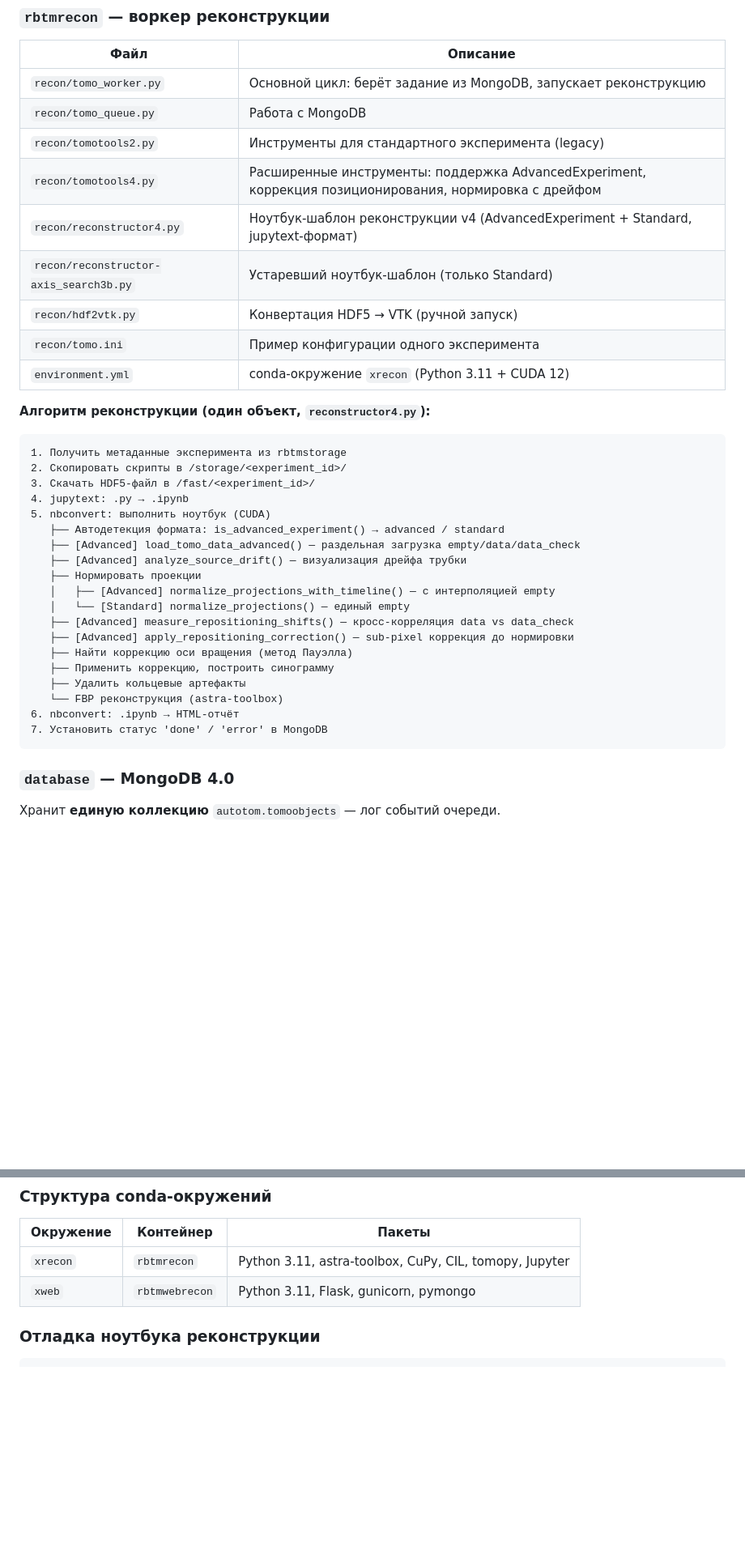
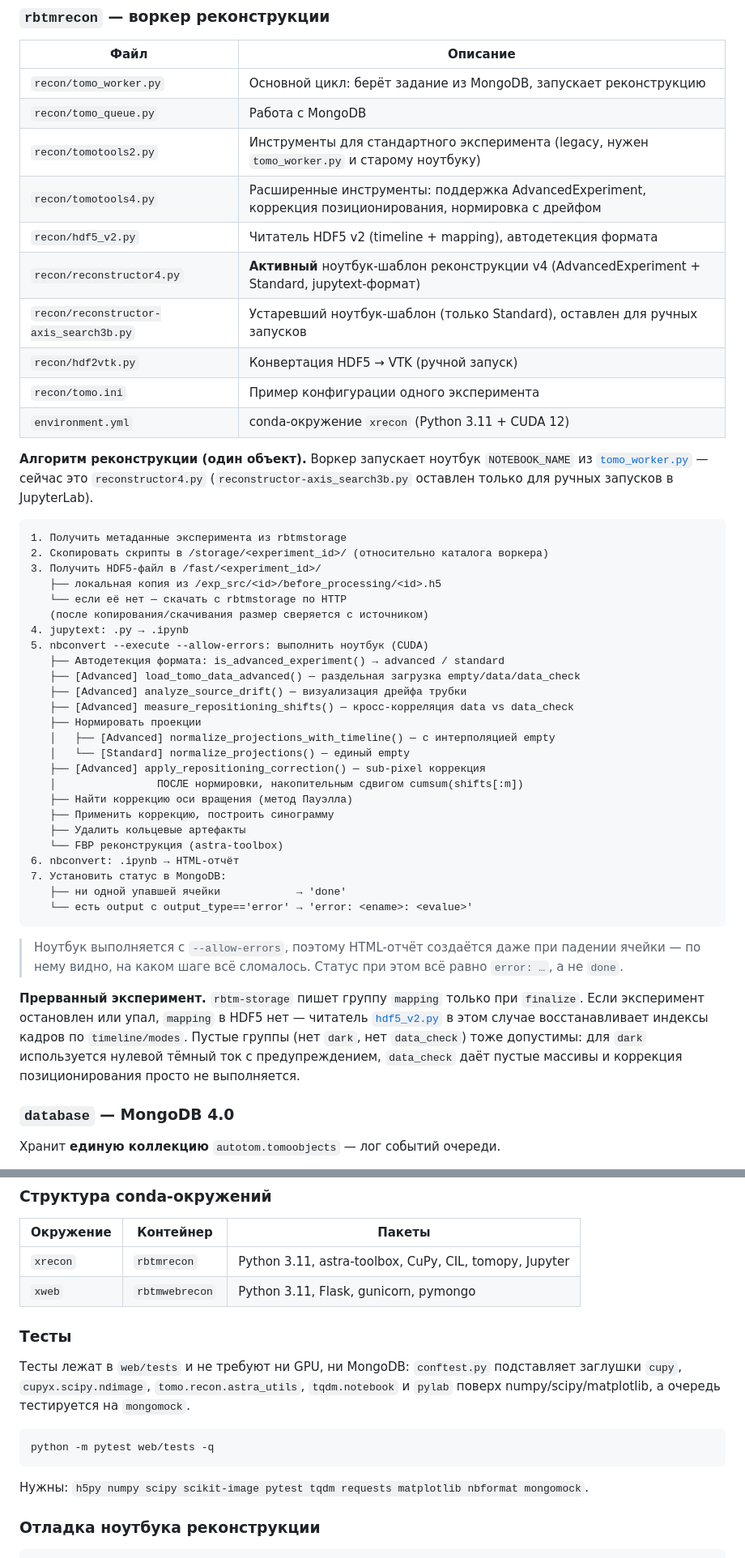
Before and after one commit to xTomo/rbtm-recon, a Markdown page: web/README.md, 2 parts joined by grey strips. Shown at 81% size. Rendered like a GitHub page; blank space fills up the shorter version.

````diff
--- a/web/README.md
+++ b/web/README.md
@@ -73,37 +74,59 @@ rbtmrecon (tomo_worker.py)
 |---|---|
 | `recon/tomo_worker.py` | Основной цикл: берёт задание из MongoDB, запускает реконструкцию |
 | `recon/tomo_queue.py` | Работа с MongoDB |
-| `recon/tomotools2.py` | Инструменты для стандартного эксперимента (legacy) |
+| `recon/tomotools2.py` | Инструменты для стандартного эксперимента (legacy, нужен `tomo_worker.py` и старому ноутбуку) |
 | `recon/tomotools4.py` | Расширенные инструменты: поддержка AdvancedExperiment, коррекция позиционирования, нормировка с дрейфом |
-| `recon/reconstructor4.py` | Ноутбук-шаблон реконструкции v4 (AdvancedExperiment + Standard, jupytext-формат) |
-| `recon/reconstructor-axis_search3b.py` | Устаревший ноутбук-шаблон (только Standard) |
+| `recon/hdf5_v2.py` | Читатель HDF5 v2 (timeline + mapping), автодетекция формата |
+| `recon/reconstructor4.py` | **Активный** ноутбук-шаблон реконструкции v4 (AdvancedExperiment + Standard, jupytext-формат) |
+| `recon/reconstructor-axis_search3b.py` | Устаревший ноутбук-шаблон (только Standard), оставлен для ручных запусков |
 | `recon/hdf2vtk.py` | Конвертация HDF5 → VTK (ручной запуск) |
 | `recon/tomo.ini` | Пример конфигурации одного эксперимента |
 | `environment.yml` | conda-окружение `xrecon` (Python 3.11 + CUDA 12) |
 
-**Алгоритм реконструкции (один объект, `reconstructor4.py`):**
+**Алгоритм реконструкции (один объект).** Воркер запускает ноутбук
+`NOTEBOOK_NAME` из [`tomo_worker.py`](rbtmrecon/recon/tomo_worker.py) — сейчас
+это `reconstructor4.py` (`reconstructor-axis_search3b.py` оставлен только для
+ручных запусков в JupyterLab).
 
 ```
 1. Получить метаданные эксперимента из rbtmstorage
-2. Скопировать скрипты в /storage/<experiment_id>/
-3. Скачать HDF5-файл в /fast/<experiment_id>/
+2. Скопировать скрипты в /storage/<experiment_id>/ (относительно каталога воркера)
+3. Получить HDF5-файл в /fast/<experiment_id>/
+   ├── локальная копия из /exp_src/<id>/before_processing/<id>.h5
+   └── если её нет — скачать с rbtmstorage по HTTP
+   (после копирования/скачивания размер сверяется с источником)
 4. jupytext: .py → .ipynb
-5. nbconvert: выполнить ноутбук (CUDA)
+5. nbconvert --execute --allow-errors: выполнить ноутбук (CUDA)
    ├── Автодетекция формата: is_advanced_experiment() → advanced / standard
    ├── [Advanced] load_tomo_data_advanced() — раздельная загрузка empty/data/data_check
    ├── [Advanced] analyze_source_drift() — визуализация дрейфа трубки
+   ├── [Advanced] measure_repositioning_shifts() — кросс-корреляция data vs data_check
    ├── Нормировать проекции
    │   ├── [Advanced] normalize_projections_with_timeline() — с интерполяцией empty
    │   └── [Standard] normalize_projections() — единый empty
-   ├── [Advanced] measure_repositioning_shifts() — кросс-корреляция data vs data_check
-   ├── [Advanced] apply_repositioning_correction() — sub-pixel коррекция до нормировки
+   ├── [Advanced] apply_repositioning_correction() — sub-pixel коррекция
+   │                ПОСЛЕ нормировки, накопительным сдвигом cumsum(shifts[:m])
    ├── Найти коррекцию оси вращения (метод Пауэлла)
    ├── Применить коррекцию, построить синограмму
    ├── Удалить кольцевые артефакты
    └── FBP реконструкция (astra-toolbox)
 6. nbconvert: .ipynb → HTML-отчёт
-7. Установить статус 'done' / 'error' в MongoDB
+7. Установить статус в MongoDB:
+   ├── ни одной упавшей ячейки            → 'done'
+   └── есть output с output_type=='error' → 'error: <ename>: <evalue>'
 ```
+
+> Ноутбук выполняется с `--allow-errors`, поэтому HTML-отчёт создаётся даже
+> при падении ячейки — по нему видно, на каком шаге всё сломалось. Статус при
+> этом всё равно `error: …`, а не `done`.
+
+**Прерванный эксперимент.** `rbtm-storage` пишет группу `mapping` только при
+`finalize`. Если эксперимент остановлен или упал, `mapping` в HDF5 нет —
+читатель [`hdf5_v2.py`](rbtmrecon/recon/hdf5_v2.py) в этом случае
+восстанавливает индексы кадров по `timeline/modes`. Пустые группы
+(нет `dark`, нет `data_check`) тоже допустимы: для `dark` используется нулевой
+тёмный ток с предупреждением, `data_check` даёт пустые массивы и коррекция
+позиционирования просто не выполняется.
 
 ### `database` — MongoDB 4.0
 
@@ -261,6 +329,19 @@ MongoDB хранит данные в `./data/db` (относительно ди
 |---|---|---|
 | `xrecon` | `rbtmrecon` | Python 3.11, astra-toolbox, CuPy, CIL, tomopy, Jupyter |
 | `xweb` | `rbtmwebrecon` | Python 3.11, Flask, gunicorn, pymongo |
+
+### Тесты
+
+Тесты лежат в `web/tests` и не требуют ни GPU, ни MongoDB: `conftest.py`
+подставляет заглушки `cupy`, `cupyx.scipy.ndimage`, `tomo.recon.astra_utils`,
+`tqdm.notebook` и `pylab` поверх numpy/scipy/matplotlib, а очередь тестируется
+на `mongomock`.
+
+```bash
+python -m pytest web/tests -q
+```
+
+Нужны: `h5py numpy scipy scikit-image pytest tqdm requests matplotlib nbformat mongomock`.
 
 ### Отладка ноутбука реконструкции
 
````
Also changed, not shown: other parts of web/README.md (+54 -7 lines).
